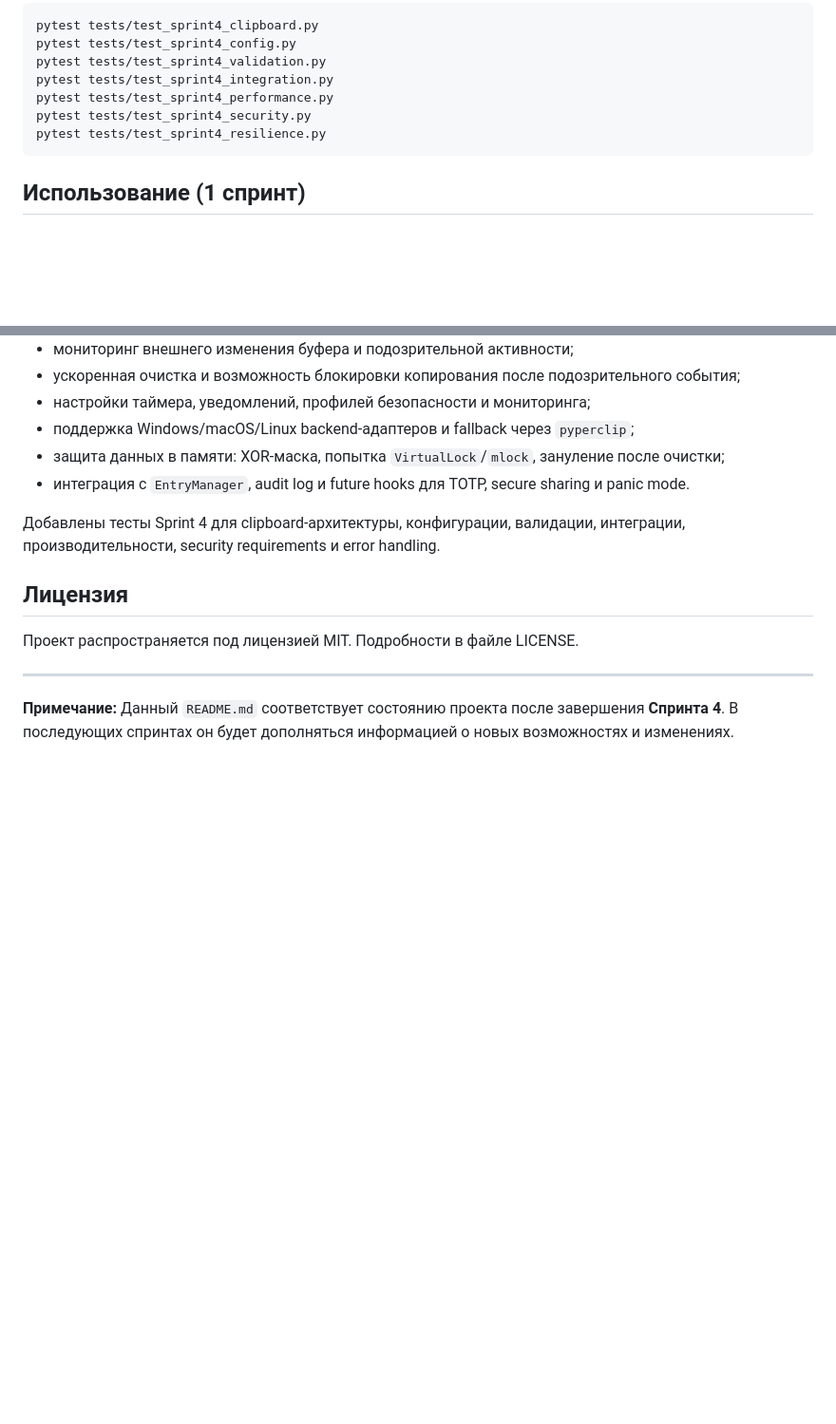
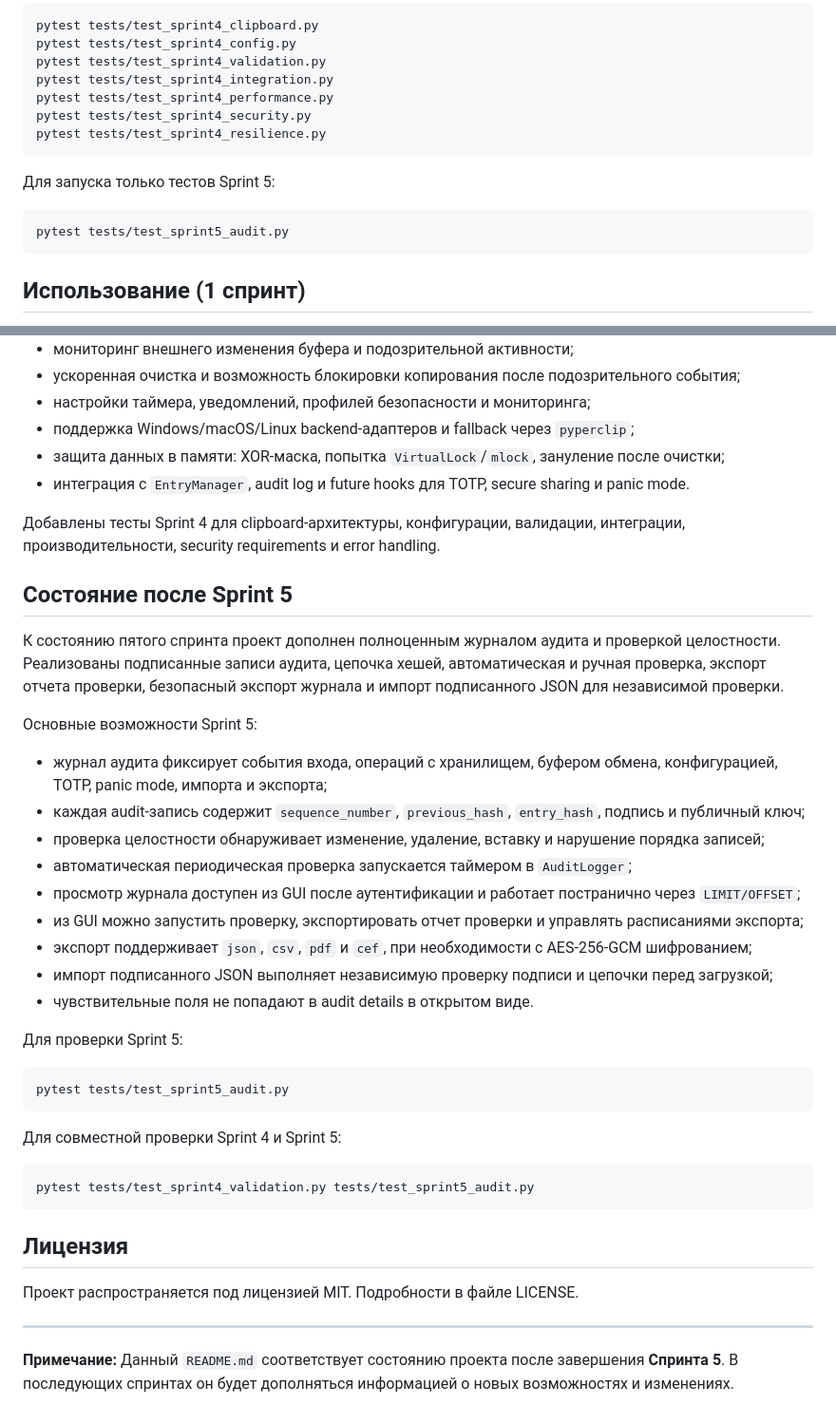
Before and after one commit to luckyof/CryptoSafe-Manager, a Markdown page: README.md, 2 parts joined by grey strips. Shown at 95% size. GitHub-like rendering; blank space fills up the shorter version.

````diff
--- a/README.md
+++ b/README.md
@@ -107,6 +107,12 @@ pytest tests/test_sprint4_security.py
 pytest tests/test_sprint4_resilience.py
 ```
 
+Для запуска только тестов Sprint 5:
+
+```bash
+pytest tests/test_sprint5_audit.py
+```
+
 ## Использование (1 спринт)
 
 После успешного запуска откроется главное окно программы. В Sprint 1 были реализованы базовые элементы интерфейса:
@@ -174,10 +180,38 @@ pytest tests/test_sprint4_resilience.py
 
 Добавлены тесты Sprint 4 для clipboard-архитектуры, конфигурации, валидации, интеграции, производительности, security requirements и error handling.
 
+## Состояние после Sprint 5
+
+К состоянию пятого спринта проект дополнен полноценным журналом аудита и проверкой целостности. Реализованы подписанные записи аудита, цепочка хешей, автоматическая и ручная проверка, экспорт отчета проверки, безопасный экспорт журнала и импорт подписанного JSON для независимой проверки.
+
+Основные возможности Sprint 5:
+
+- журнал аудита фиксирует события входа, операций с хранилищем, буфером обмена, конфигурацией, TOTP, panic mode, импорта и экспорта;
+- каждая audit-запись содержит `sequence_number`, `previous_hash`, `entry_hash`, подпись и публичный ключ;
+- проверка целостности обнаруживает изменение, удаление, вставку и нарушение порядка записей;
+- автоматическая периодическая проверка запускается таймером в `AuditLogger`;
+- просмотр журнала доступен из GUI после аутентификации и работает постранично через `LIMIT/OFFSET`;
+- из GUI можно запустить проверку, экспортировать отчет проверки и управлять расписаниями экспорта;
+- экспорт поддерживает `json`, `csv`, `pdf` и `cef`, при необходимости с AES-256-GCM шифрованием;
+- импорт подписанного JSON выполняет независимую проверку подписи и цепочки перед загрузкой;
+- чувствительные поля не попадают в audit details в открытом виде.
+
+Для проверки Sprint 5:
+
+```bash
+pytest tests/test_sprint5_audit.py
+```
+
+Для совместной проверки Sprint 4 и Sprint 5:
+
+```bash
+pytest tests/test_sprint4_validation.py tests/test_sprint5_audit.py
+```
+
 ## Лицензия
 
 Проект распространяется под лицензией MIT. Подробности в файле LICENSE.
 
 ---
 
-**Примечание:** Данный `README.md` соответствует состоянию проекта после завершения **Спринта 4**. В последующих спринтах он будет дополняться информацией о новых возможностях и изменениях.
+**Примечание:** Данный `README.md` соответствует состоянию проекта после завершения **Спринта 5**. В последующих спринтах он будет дополняться информацией о новых возможностях и изменениях.
````
